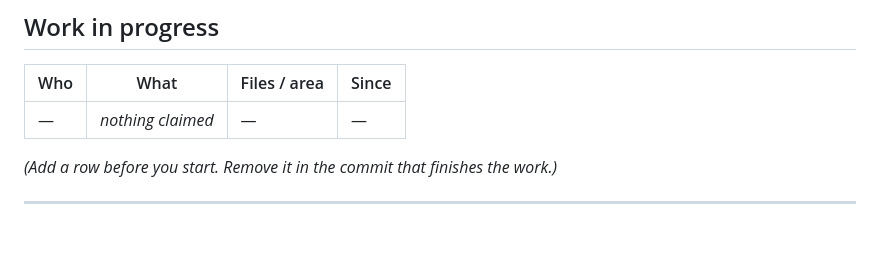
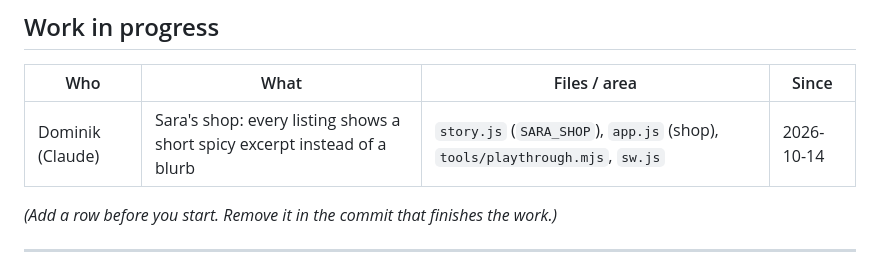
Before and after one commit to housedodo/bezirkssaufen, a Markdown page: CLAUDE.md, the part around the change. Drawn GitHub-style; blank space fills up the shorter version.

Commit message:
Claim: spicy excerpts instead of blurbs
Co-Authored-By: Claude Sonnet 5.5 <noreply@anthropic.com>
Claude-Session: https://claude.ai/code/session_012guKNK9kAK6XuVzJyGL1LP

```diff
--- a/CLAUDE.md
+++ b/CLAUDE.md
@@ -38,7 +38,7 @@
 
 | Who | What | Files / area | Since |
 |---|---|---|---|
-| — | *nothing claimed* | — | — |
+| Dominik (Claude) | Sara's shop: every listing shows a short spicy excerpt instead of a blurb | `story.js` (`SARA_SHOP`), `app.js` (shop), `tools/playthrough.mjs`, `sw.js` | 2026-10-14 |
 
 *(Add a row before you start. Remove it in the commit that finishes the work.)*
 
```
